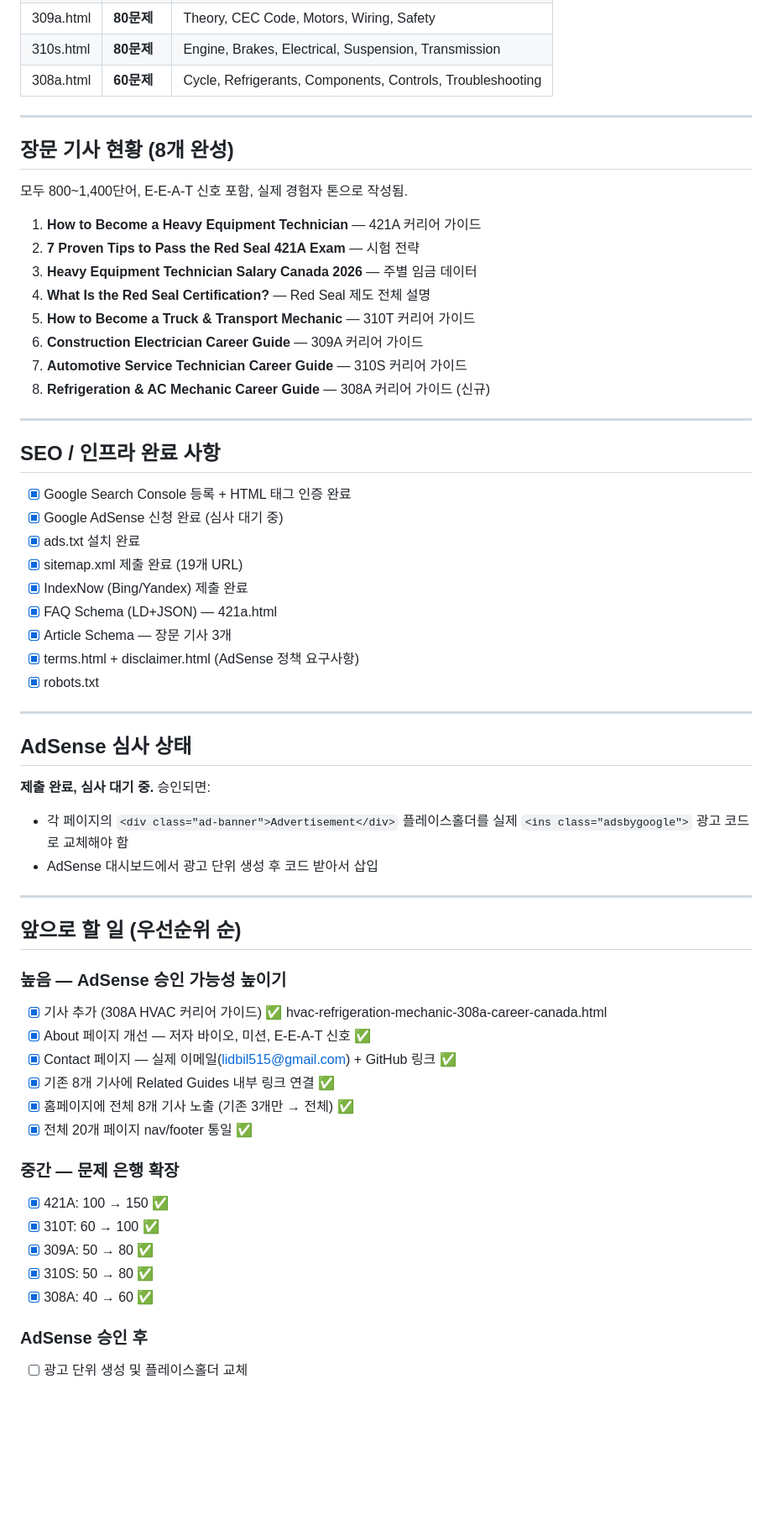
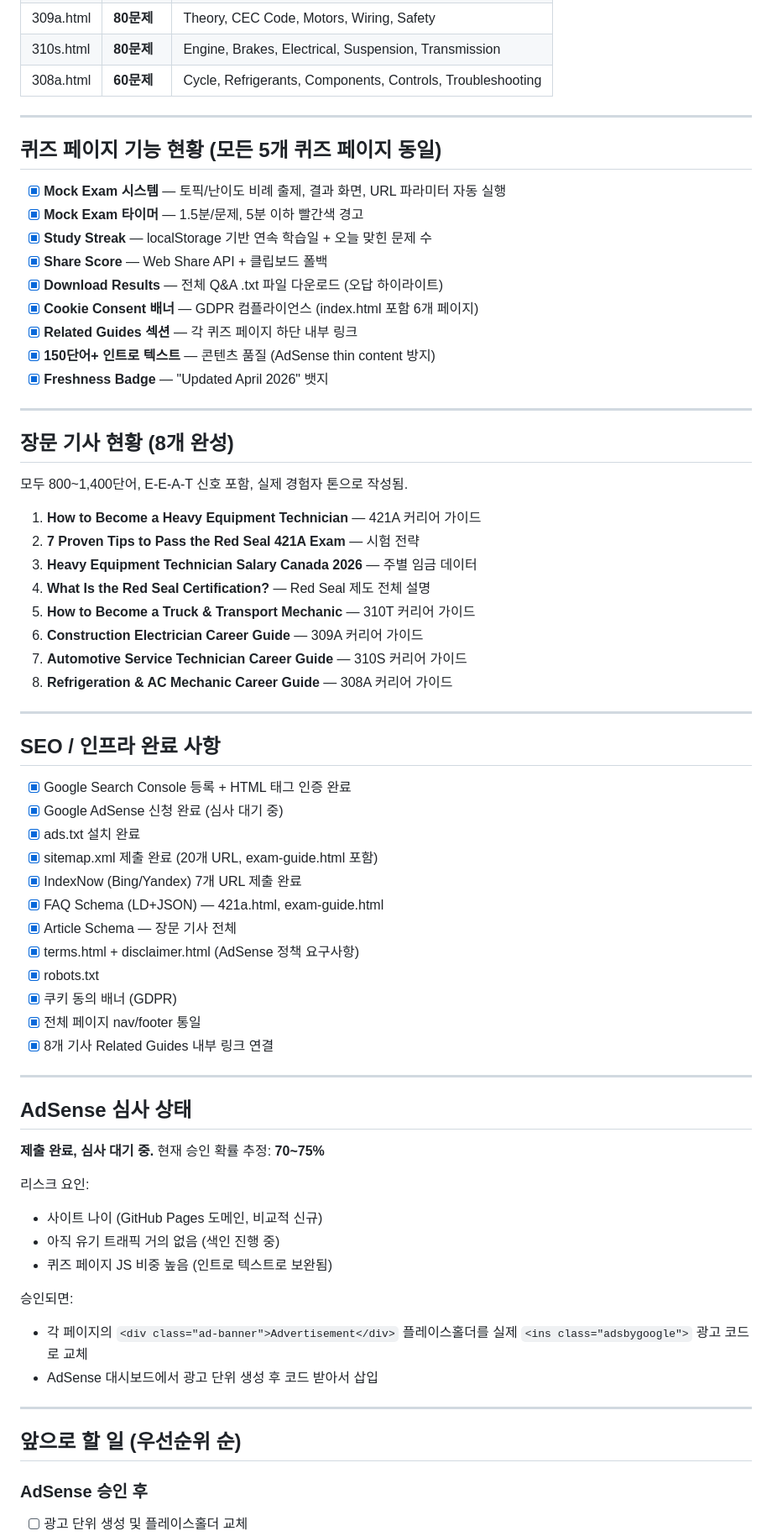
Before and after one commit to allforyou-bit/allforyou-bit.github.io, a Markdown page: CLAUDE.md, the part around one of its changes. Shown at 84% size. Drawn GitHub-style; blank space fills up the shorter version.

Commit message:
Update CLAUDE.md: reflect all features added in last session (mock exam, streak, timer, share, download, exam-guide, cookie consent)

```diff
--- a/CLAUDE.md
+++ b/CLAUDE.md
@@ -71,6 +72,20 @@ allforyou-bit.github.io/
 
 ---
 
+## 퀴즈 페이지 기능 현황 (모든 5개 퀴즈 페이지 동일)
+
+- [x] **Mock Exam 시스템** — 토픽/난이도 비례 출제, 결과 화면, URL 파라미터 자동 실행
+- [x] **Mock Exam 타이머** — 1.5분/문제, 5분 이하 빨간색 경고
+- [x] **Study Streak** — localStorage 기반 연속 학습일 + 오늘 맞힌 문제 수
+- [x] **Share Score** — Web Share API + 클립보드 폴백
+- [x] **Download Results** — 전체 Q&A .txt 파일 다운로드 (오답 하이라이트)
+- [x] **Cookie Consent 배너** — GDPR 컴플라이언스 (index.html 포함 6개 페이지)
+- [x] **Related Guides 섹션** — 각 퀴즈 페이지 하단 내부 링크
+- [x] **150단어+ 인트로 텍스트** — 콘텐츠 품질 (AdSense thin content 방지)
+- [x] **Freshness Badge** — "Updated April 2026" 뱃지
+
+---
+
 ## 장문 기사 현황 (8개 완성)
 
 모두 800~1,400단어, E-E-A-T 신호 포함, 실제 경험자 톤으로 작성됨.
@@ -82,7 +97,7 @@ allforyou-bit.github.io/
 5. **How to Become a Truck & Transport Mechanic** — 310T 커리어 가이드
 6. **Construction Electrician Career Guide** — 309A 커리어 가이드
 7. **Automotive Service Technician Career Guide** — 310S 커리어 가이드
-8. **Refrigeration & AC Mechanic Career Guide** — 308A 커리어 가이드 (신규)
+8. **Refrigeration & AC Mechanic Career Guide** — 308A 커리어 가이드
 
 ---
 
@@ -91,41 +106,36 @@ allforyou-bit.github.io/
 - [x] Google Search Console 등록 + HTML 태그 인증 완료
 - [x] Google AdSense 신청 완료 (심사 대기 중)
 - [x] ads.txt 설치 완료
-- [x] sitemap.xml 제출 완료 (19개 URL)
-- [x] IndexNow (Bing/Yandex) 제출 완료
-- [x] FAQ Schema (LD+JSON) — 421a.html
-- [x] Article Schema — 장문 기사 3개
+- [x] sitemap.xml 제출 완료 (20개 URL, exam-guide.html 포함)
+- [x] IndexNow (Bing/Yandex) 7개 URL 제출 완료
+- [x] FAQ Schema (LD+JSON) — 421a.html, exam-guide.html
+- [x] Article Schema — 장문 기사 전체
 - [x] terms.html + disclaimer.html (AdSense 정책 요구사항)
 - [x] robots.txt
+- [x] 쿠키 동의 배너 (GDPR)
+- [x] 전체 페이지 nav/footer 통일
+- [x] 8개 기사 Related Guides 내부 링크 연결
 
 ---
 
 ## AdSense 심사 상태
 
-**제출 완료, 심사 대기 중.** 승인되면:
+**제출 완료, 심사 대기 중.** 현재 승인 확률 추정: **70~75%**
+
+리스크 요인:
+- 사이트 나이 (GitHub Pages 도메인, 비교적 신규)
+- 아직 유기 트래픽 거의 없음 (색인 진행 중)
+- 퀴즈 페이지 JS 비중 높음 (인트로 텍스트로 보완됨)
+
+승인되면:
 - 각 페이지의 `<div class="ad-banner">Advertisement</div>` 플레이스홀더를
-  실제 `<ins class="adsbygoogle">` 광고 코드로 교체해야 함
+  실제 `<ins class="adsbygoogle">` 광고 코드로 교체
 - AdSense 대시보드에서 광고 단위 생성 후 코드 받아서 삽입
 
 ---
 
 ## 앞으로 할 일 (우선순위 순)
 
-### 높음 — AdSense 승인 가능성 높이기
-- [x] 기사 추가 (308A HVAC 커리어 가이드) ✅ hvac-refrigeration-mechanic-308a-career-canada.html
-- [x] About 페이지 개선 — 저자 바이오, 미션, E-E-A-T 신호 ✅
-- [x] Contact 페이지 — 실제 이메일(lidbil515@gmail.com) + GitHub 링크 ✅
-- [x] 기존 8개 기사에 Related Guides 내부 링크 연결 ✅
-- [x] 홈페이지에 전체 8개 기사 노출 (기존 3개만 → 전체) ✅
-- [x] 전체 20개 페이지 nav/footer 통일 ✅
-
-### 중간 — 문제 은행 확장
-- [x] 421A: 100 → 150 ✅
-- [x] 310T: 60 → 100 ✅
-- [x] 309A: 50 → 80 ✅
-- [x] 310S: 50 → 80 ✅
-- [x] 308A: 40 → 60 ✅
-
 ### AdSense 승인 후
 - [ ] 광고 단위 생성 및 플레이스홀더 교체
 - [ ] 수익 모니터링
```
Also changed, not shown: other parts of CLAUDE.md (+26 -12 lines).
